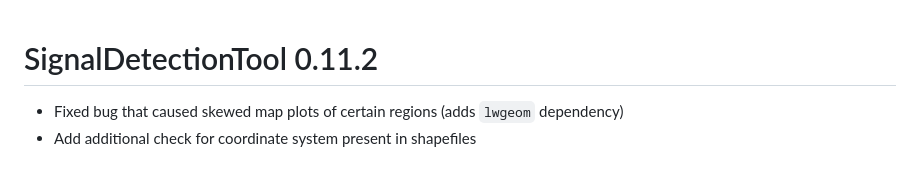
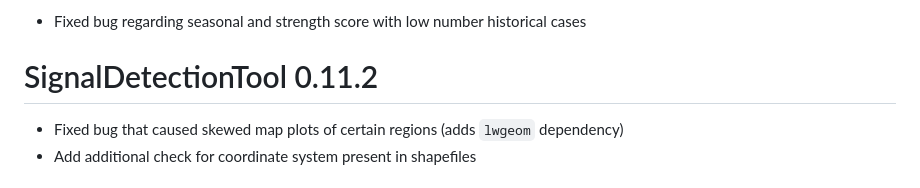
Before and after one commit to United4Surveillance/signal-detection-tool, a Markdown page: NEWS.md, the part around the change. GitHub-like rendering.

Commit message:
add news

```diff
--- a/NEWS.md
+++ b/NEWS.md
@@ -1,3 +1,5 @@
+* Fixed bug regarding seasonal and strength score with low number historical cases
+
 # SignalDetectionTool 0.11.2
 
 * Fixed bug that caused skewed map plots of certain regions (adds `lwgeom` dependency)
```
